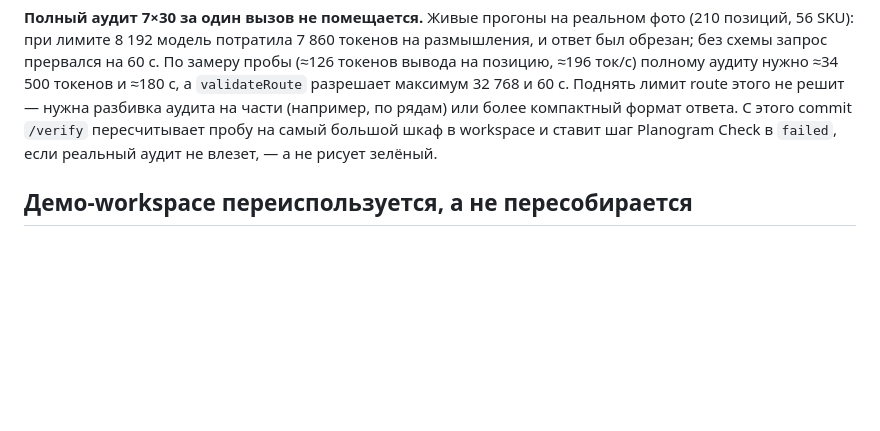
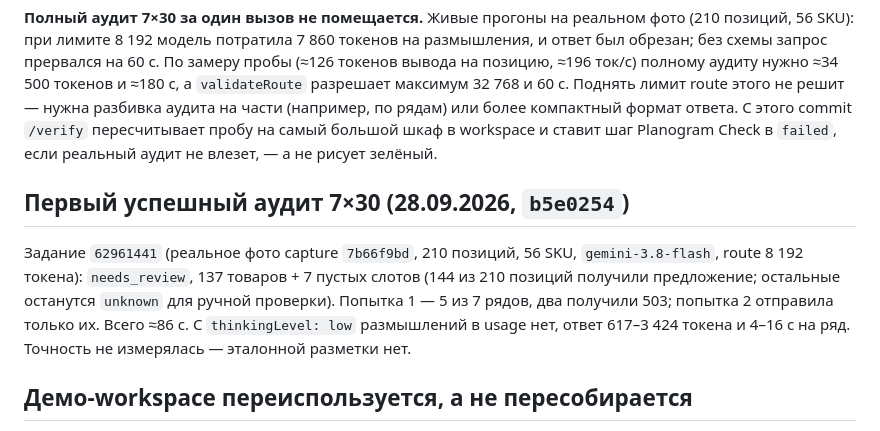
Before and after one commit to agv747/test, a Markdown page: CLAUDE.md, the part around the change. Rendered like a GitHub page; blank space fills up the shorter version.

Commit message:
Record the first completed 7x30 audit in project memory
Co-Authored-By: Claude Opus 5.5 <noreply@anthropic.com>
Claude-Session: https://claude.ai/code/session_01PacRLPgJXrKQZ2AZTWGRHE

```diff
--- a/CLAUDE.md
+++ b/CLAUDE.md
@@ -114,6 +114,14 @@ Worker без ключа выиграл гонку у `price-check`, у кото
 пробу на самый большой шкаф в workspace и ставит шаг Planogram Check в `failed`, если реальный
 аудит не влезет, — а не рисует зелёный.
 
+## Первый успешный аудит 7×30 (28.09.2026, `b5e0254`)
+
+Задание `62961441` (реальное фото capture `7b66f9bd`, 210 позиций, 56 SKU, `gemini-3.8-flash`,
+route 8 192 токена): `needs_review`, 137 товаров + 7 пустых слотов (144 из 210 позиций получили
+предложение; остальные останутся `unknown` для ручной проверки). Попытка 1 — 5 из 7 рядов, два
+получили 503; попытка 2 отправила только их. Всего ≈86 с. С `thinkingLevel: low` размышлений в
+usage нет, ответ 617–3 424 токена и 4–16 с на ряд. Точность не измерялась — эталонной разметки нет.
+
 ## Демо-workspace переиспользуется, а не пересобирается
 
 `loadDemo()` в `client.js` возвращает то, что лежит в localStorage, а `upgradeDemoCatalogue`
```
